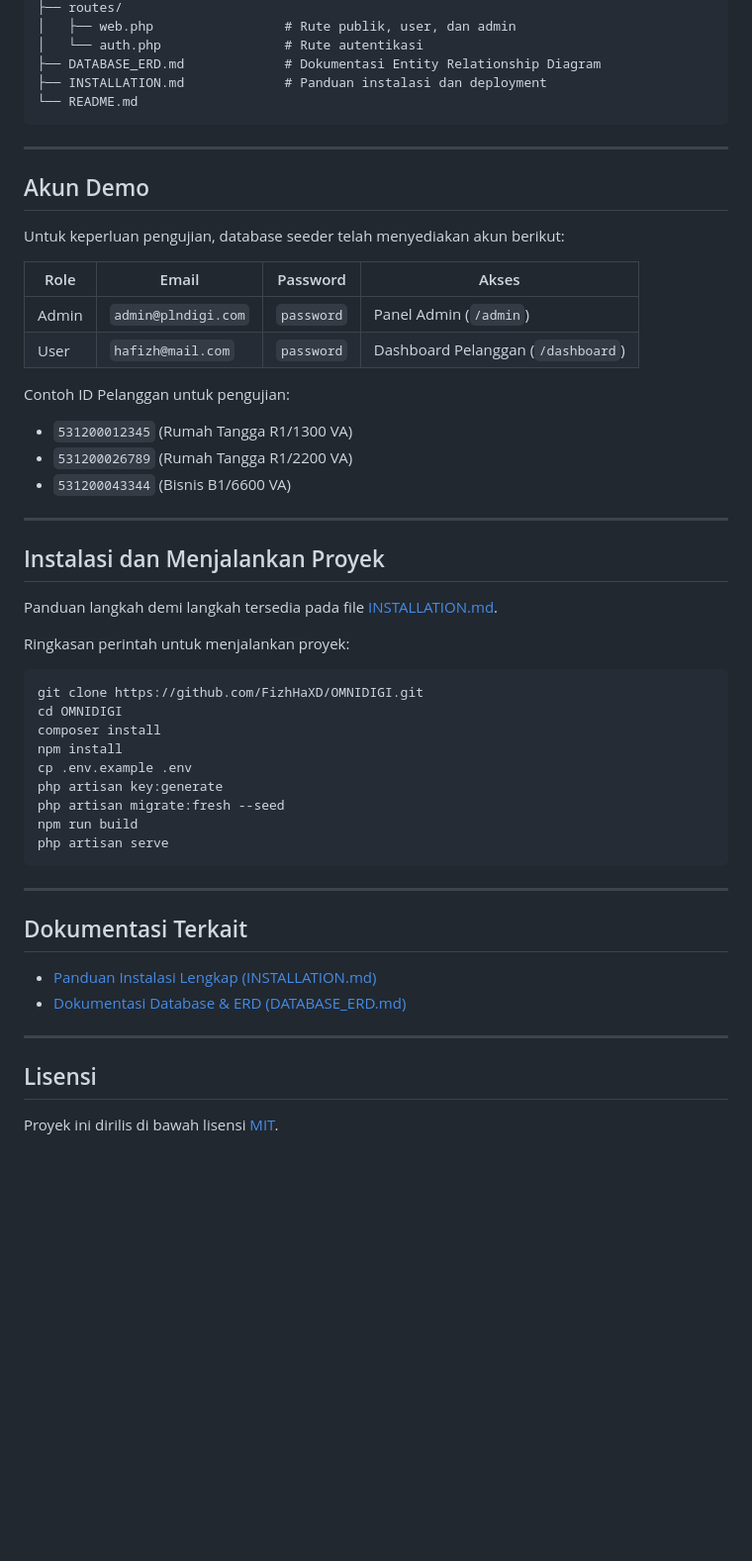
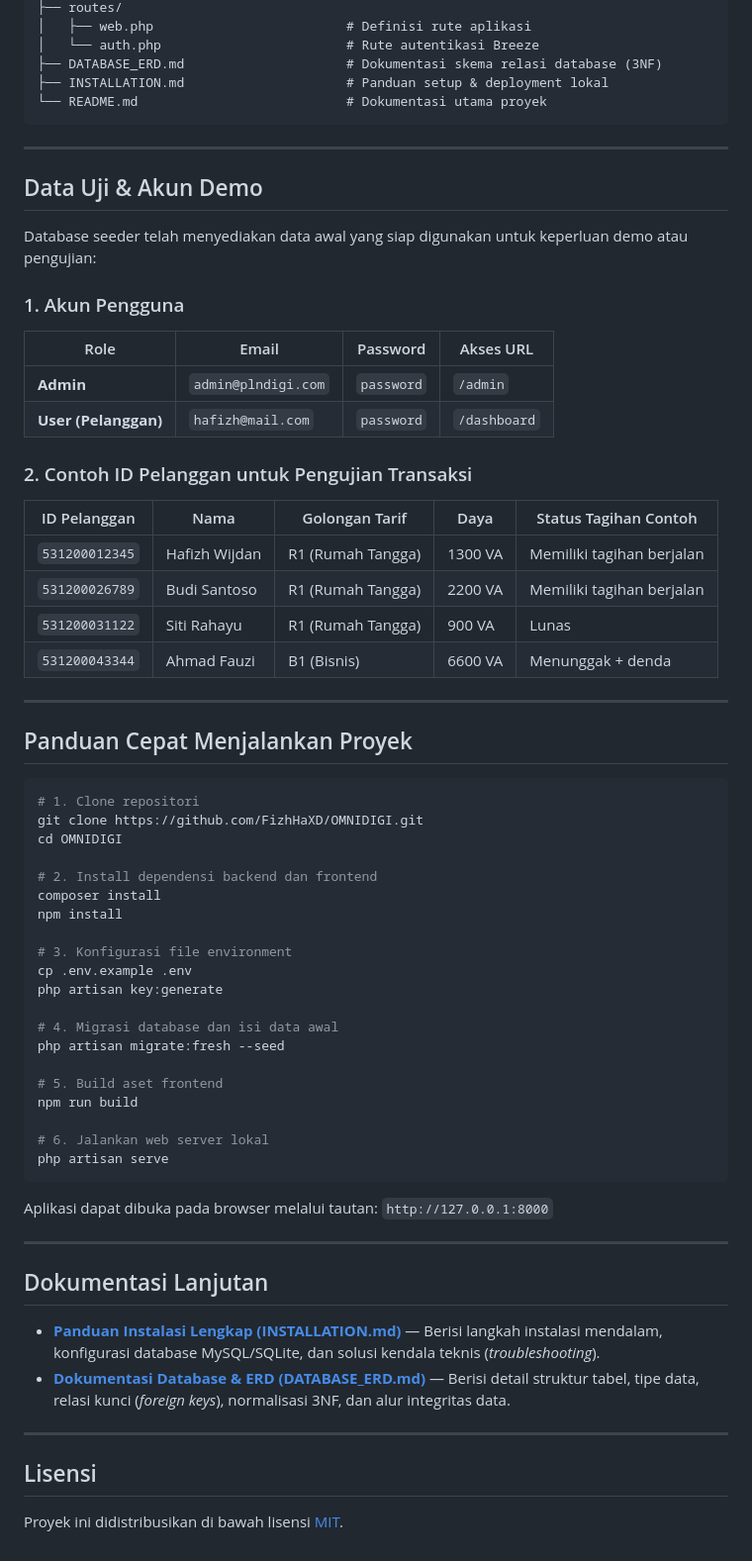
Before and after one commit to FizhHaXD/OMNIDIGI, a Markdown page: README.md, the part around one of its changes. Shown at 99% size. GitHub-like rendering; blank space fills up the shorter version.

````diff
--- a/README.md
+++ b/README.md
@@ -89,56 +132,71 @@ OMNIDIGI/
 ├── routes/
-│   ├── web.php                 # Rute publik, user, dan admin
-│   └── auth.php                # Rute autentikasi
-├── DATABASE_ERD.md             # Dokumentasi Entity Relationship Diagram
-├── INSTALLATION.md             # Panduan instalasi dan deployment
-└── README.md
+│   ├── web.php                         # Definisi rute aplikasi
+│   └── auth.php                        # Rute autentikasi Breeze
+├── DATABASE_ERD.md                     # Dokumentasi skema relasi database (3NF)
+├── INSTALLATION.md                     # Panduan setup & deployment lokal
+└── README.md                           # Dokumentasi utama proyek
 ```
 
 ---
 
-## Akun Demo
+## Data Uji & Akun Demo
 
-Untuk keperluan pengujian, database seeder telah menyediakan akun berikut:
+Database seeder telah menyediakan data awal yang siap digunakan untuk keperluan demo atau pengujian:
 
-| Role | Email | Password | Akses |
+### 1. Akun Pengguna
+
+| Role | Email | Password | Akses URL |
 |---|---|---|---|
-| Admin | `admin@plndigi.com` | `password` | Panel Admin (`/admin`) |
-| User | `hafizh@mail.com` | `password` | Dashboard Pelanggan (`/dashboard`) |
+| **Admin** | `admin@plndigi.com` | `password` | `/admin` |
+| **User (Pelanggan)** | `hafizh@mail.com` | `password` | `/dashboard` |
 
-Contoh ID Pelanggan untuk pengujian:
-- `531200012345` (Rumah Tangga R1/1300 VA)
-- `531200026789` (Rumah Tangga R1/2200 VA)
-- `531200043344` (Bisnis B1/6600 VA)
+### 2. Contoh ID Pelanggan untuk Pengujian Transaksi
+
+| ID Pelanggan | Nama | Golongan Tarif | Daya | Status Tagihan Contoh |
+|---|---|---|---|---|
+| `531200012345` | Hafizh Wijdan | R1 (Rumah Tangga) | 1300 VA | Memiliki tagihan berjalan |
+| `531200026789` | Budi Santoso | R1 (Rumah Tangga) | 2200 VA | Memiliki tagihan berjalan |
+| `531200031122` | Siti Rahayu | R1 (Rumah Tangga) | 900 VA | Lunas |
+| `531200043344` | Ahmad Fauzi | B1 (Bisnis) | 6600 VA | Menunggak + denda |
 
 ---
 
-## Instalasi dan Menjalankan Proyek
-
-Panduan langkah demi langkah tersedia pada file [INSTALLATION.md](INSTALLATION.md).
-
-Ringkasan perintah untuk menjalankan proyek:
+## Panduan Cepat Menjalankan Proyek
 
 ```bash
+# 1. Clone repositori
 git clone https://github.com/FizhHaXD/OMNIDIGI.git
 cd OMNIDIGI
+
+# 2. Install dependensi backend dan frontend
 composer install
 npm install
+
+# 3. Konfigurasi file environment
 cp .env.example .env
 php artisan key:generate
+
+# 4. Migrasi database dan isi data awal
 php artisan migrate:fresh --seed
+
+# 5. Build aset frontend
 npm run build
+
+# 6. Jalankan web server lokal
 php artisan serve
 ```
 
+Aplikasi dapat dibuka pada browser melalui tautan: `http://127.0.0.1:8000`
+
 ---
 
-## Dokumentasi Terkait
+## Dokumentasi Lanjutan
 
-- [Panduan Instalasi Lengkap (INSTALLATION.md)](INSTALLATION.md)
-- [Dokumentasi Database & ERD (DATABASE_ERD.md)](DATABASE_ERD.md)
+* **[Panduan Instalasi Lengkap (INSTALLATION.md)](INSTALLATION.md)** — Berisi langkah instalasi mendalam, konfigurasi database MySQL/SQLite, dan solusi kendala teknis (*troubleshooting*).
+* **[Dokumentasi Database & ERD (DATABASE_ERD.md)](DATABASE_ERD.md)** — Berisi detail struktur tabel, tipe data, relasi kunci (*foreign keys*), normalisasi 3NF, dan alur integritas data.
 
 ---
 
 ## Lisensi
 
-Proyek ini dirilis di bawah lisensi [MIT](LICENSE).
+Proyek ini didistribusikan di bawah lisensi [MIT](LICENSE).
````
Also changed, not shown: other parts of README.md (+99 -56 lines).
